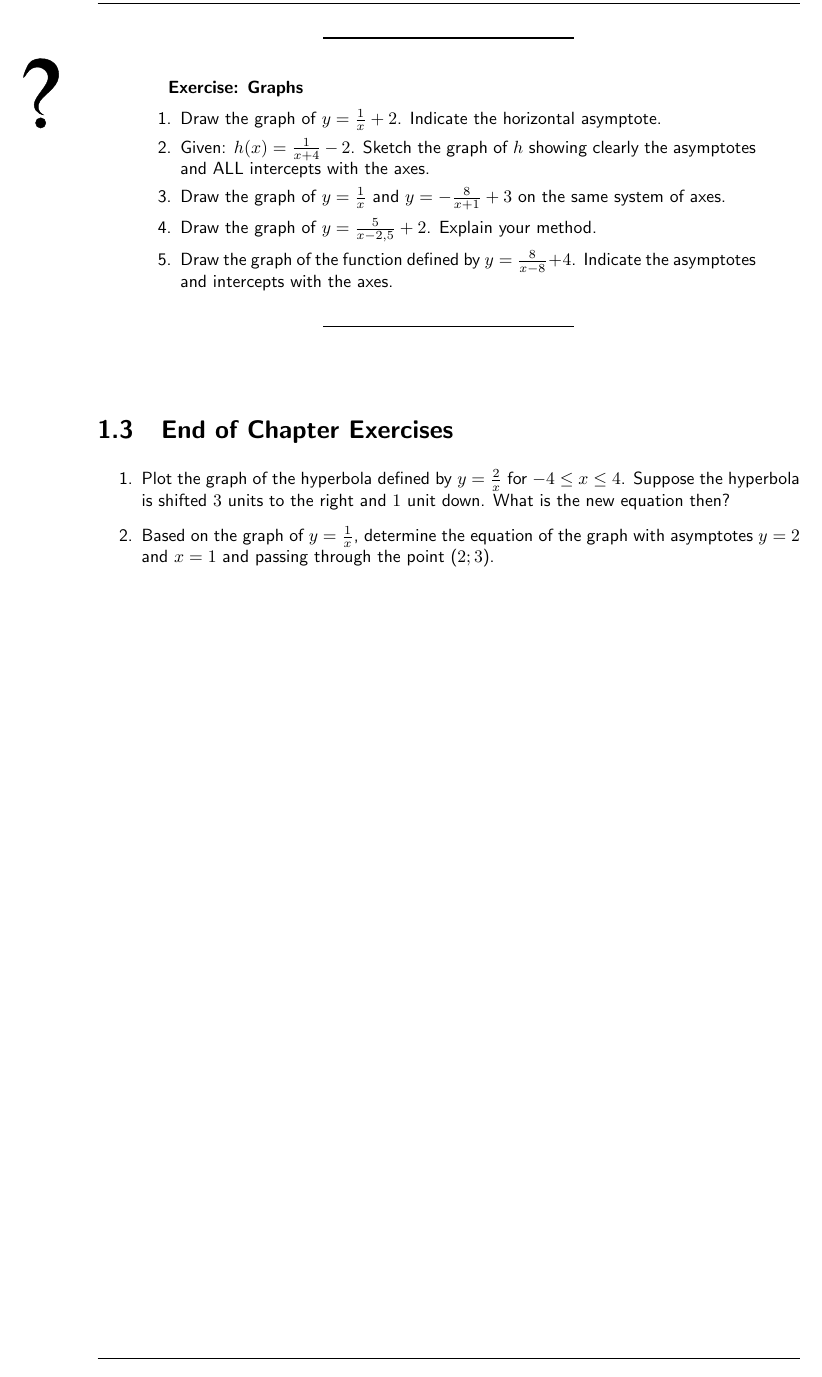
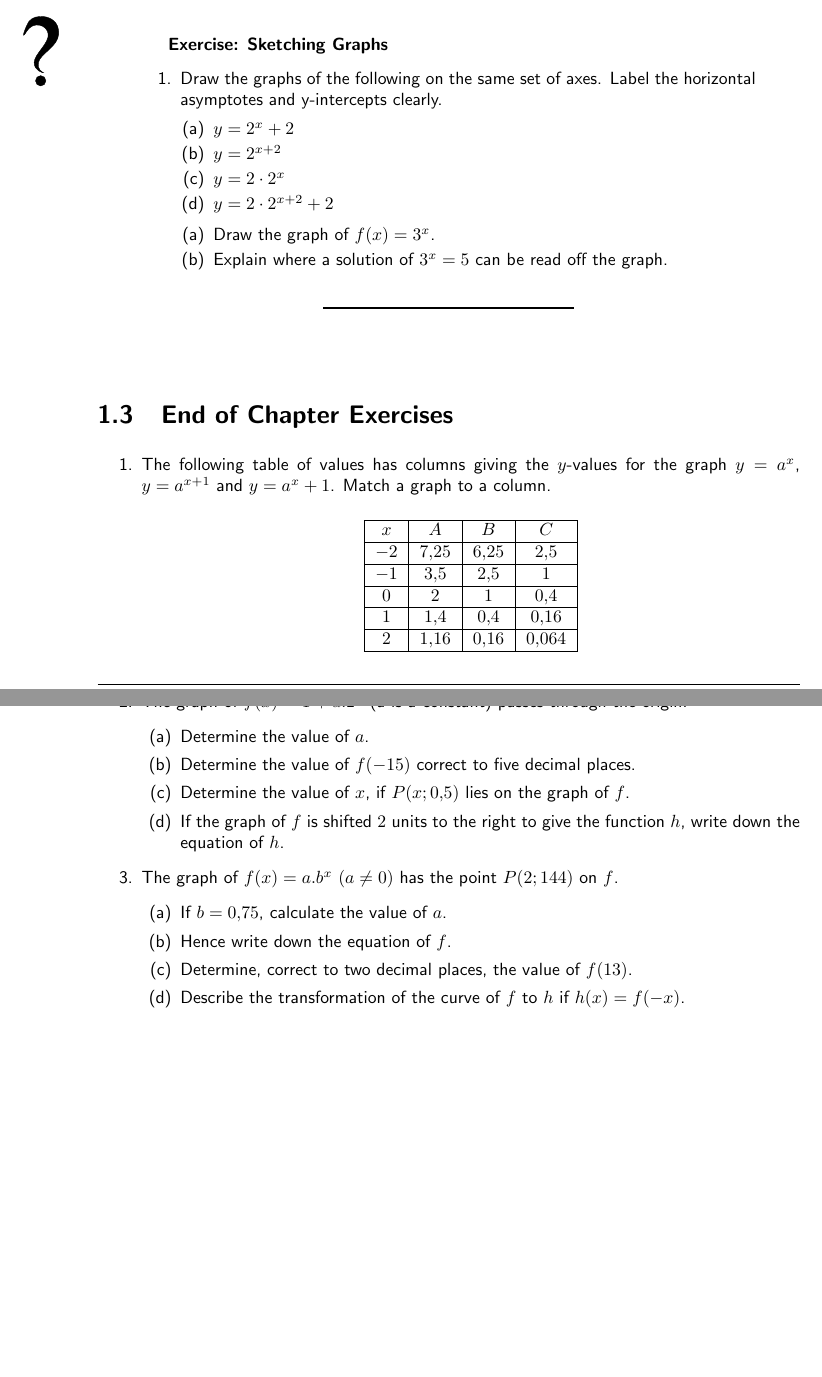
Before and after one commit to Siyavula/NCSTextbooks, a LaTeX thesis (Mathematics_Gr11_Merged.tex, which reads Mathematics_Gr11_Ch_13-ExponentialFunctionsandGraphs.tex): part of page 14 of 14 before the commit and two parts of pages 13 and 14 of 14 after it, the two joined at a grey line, cut so that both start at the same text. Compiled offline with LaTeX, dvips and Ghostscript; a LaTeX package or settings file that is missing is left out.

Commit message:
Changes to Chapter 13

```diff
--- a/Mathematics_Gr11_Ch_13-ExponentialFunctionsandGraphs.tex
+++ b/Mathematics_Gr11_Ch_13-ExponentialFunctionsandGraphs.tex
@@ -44,8 +45,3 @@ This form of the exponential function is slightly more complex than the form stu
 \begin{enumerate}
 \item{On the same set of axes, plot the following graphs:
 \begin{enumerate}
-\item{$a(x)=-2\cdot b^{(x+1)} + 1$}
-\item{$b(x)=-1\cdot b^{(x+1)} + 1$}
-\item{$c(x)=0\cdot b^{(x+1)} + 1$}
-\item{$d(x)=1\cdot b^{(x+1)} + 1$}
-\item{$e(x)=2\cdot b^{(x+1)} + 1$}
@@ -53,6 +53,3 @@ This form of the exponential function is slightly more complex than the form stu
 Use your results to deduce the effect of $a$.}
 \item{On the same set of axes, plot the following graphs:
 \begin{enumerate}
-\item{$f(x)=1\cdot b^{(x+1)} -2$}
-\item{$g(x)=1\cdot b^{(x+1)} -1$}
-\item{$h(x)=1\cdot b^{(x+1)} +0$}
@@ -213,7 +213,7 @@ For example, the $x$-intercept of $g(x)=3\cdot 2^{x+1} + 2$ is given by setting
 y&=&3\cdot 2^{x+1} + 2\\
 0&=&3\cdot 2^{x_{int}+1} + 2\\
 -2&=&3\cdot 2^{x_{int}+1}\\
-2^{x_{int}+1}&=&\frac{-2}{2}
+2^{x_{int}+1}&=&\frac{-2}{3}
 \end{eqnarray*}
 which has no real solution. Therefore, the graph of $g(x)=3\cdot 2^{x+1} + 2$ does not have a $x$-intercept.
 
@@ -272,10 +268,10 @@ The $y$-intercept is $y_{int}=8$ and there is no $x$-intercept.
 \begin{enumerate}
 \item{Draw the graphs of the following on the same set of axes.  Label the horizontal asymptotes and y-intercepts clearly.
 \begin{enumerate}
-\item{$y = b^x + 2$}
-\item{$y = b^{x+2}$}
-\item{$y = 2b^x$}
-\item{$y = 2b^{x+2} + 2$}
+\item{$y = 2^x + 2$}
+\item{$y = 2^{x+2}$}
+\item{$y = 2\cdot2^x$}
+\item{$y = 2\cdot2^{x+2} + 2$}
 \end{enumerate}}
 \begin{enumerate}
 \item{Draw the graph of $f(x) = 3^x$.}
--- a/Mathematics_Gr11_Merged.tex
+++ b/Mathematics_Gr11_Merged.tex
@@ -123,8 +123,8 @@ of hours went into making them and they are a gift to everyone in the education
 % \input{Mathematics_Gr11_Ch_9-SolvingSimultaneousEquations}
 % \input{Mathematics_Gr11_Ch_10-MathematicalModels}
 % \input{Mathematics_Gr11_Ch_11-QuadraticFunctionsandGraphs}
- \input{Mathematics_Gr11_Ch_12-HyperbolicFunctionsandGraphs}
-% \input{Mathematics_Gr11_Ch_13-ExponentialFunctionsandGraphs}
+% \input{Mathematics_Gr11_Ch_12-HyperbolicFunctionsandGraphs}
+ \input{Mathematics_Gr11_Ch_13-ExponentialFunctionsandGraphs}
 % \input{Mathematics_Gr11_Ch_14-GradientataPoint}
 % \input{Mathematics_Gr11_Ch_15-LinearProgramming}
 % \input{Mathematics_Gr11_Ch_16-Geometry}
```
Also changed, not shown: Mathematics_Gr11_Ch_13-ExponentialFunctionsandGraphs.tex (28 more changed lines).
